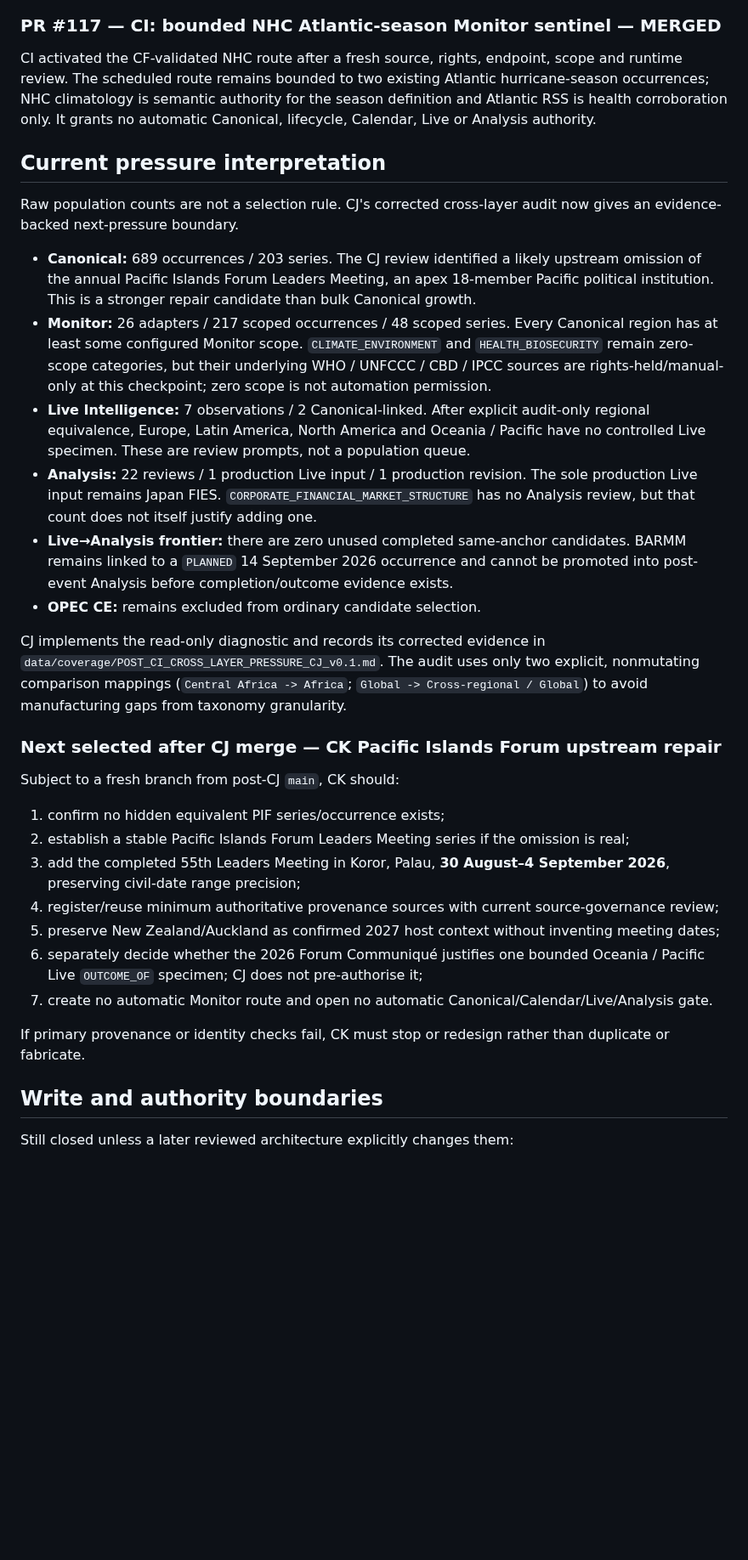
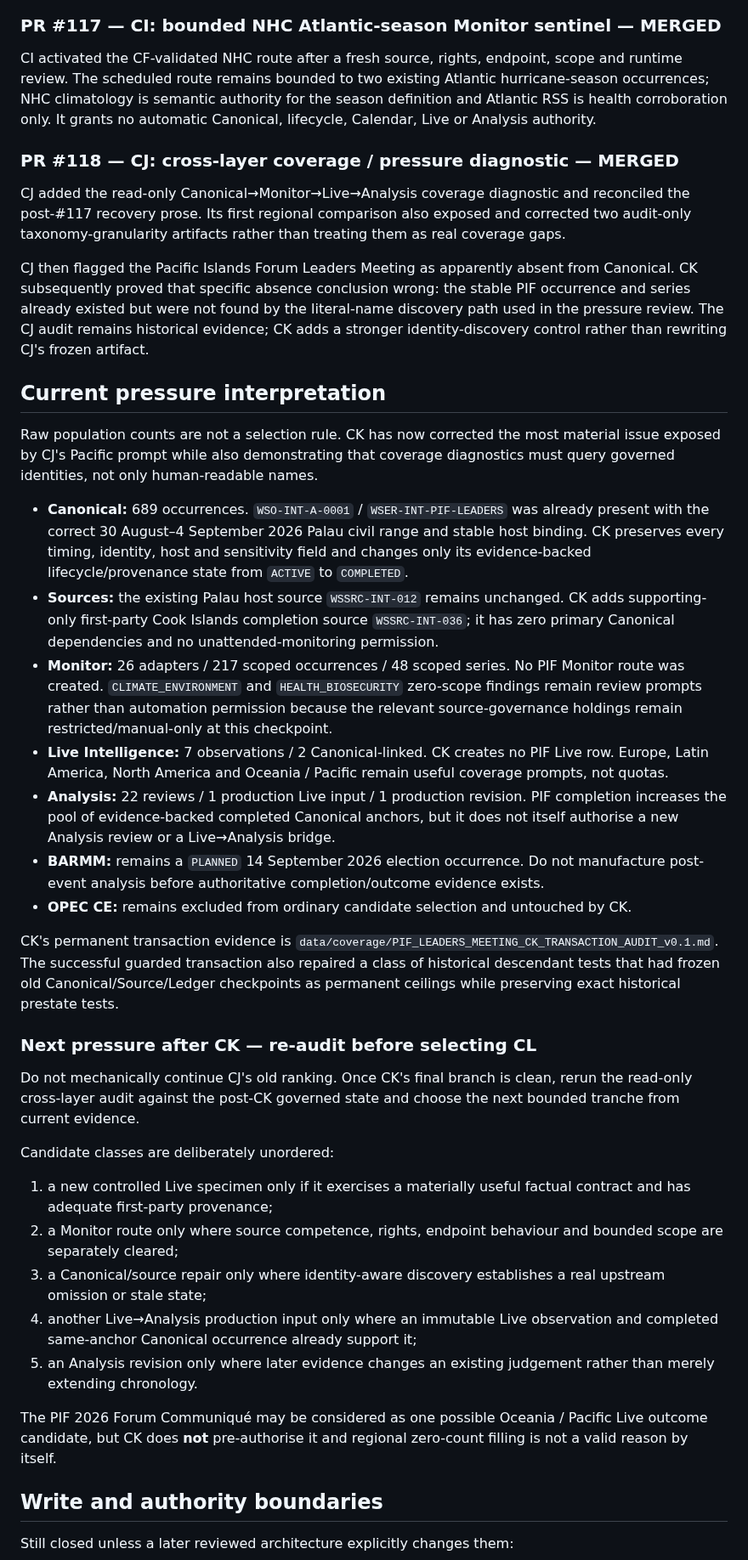
Before and after one commit to MusicOfScience/world-signals, a Markdown page: PROJECT_STATUS.md, the part around the change. Shown at 85% size. GitHub-like rendering; blank space fills up the shorter version.

Commit message:
CK: reconcile recovery status with PIF identity finding

```diff
--- a/PROJECT_STATUS.md
+++ b/PROJECT_STATUS.md
@@ -63,32 +63,39 @@ CH made cross-layer current-state counts mechanically derivable and CI-checked a
 
 CI activated the CF-validated NHC route after a fresh source, rights, endpoint, scope and runtime review. The scheduled route remains bounded to two existing Atlantic hurricane-season occurrences; NHC climatology is semantic authority for the season definition and Atlantic RSS is health corroboration only. It grants no automatic Canonical, lifecycle, Calendar, Live or Analysis authority.
 
+### PR #118 — CJ: cross-layer coverage / pressure diagnostic — MERGED
+
+CJ added the read-only Canonical→Monitor→Live→Analysis coverage diagnostic and reconciled the post-#117 recovery prose. Its first regional comparison also exposed and corrected two audit-only taxonomy-granularity artifacts rather than treating them as real coverage gaps.
+
+CJ then flagged the Pacific Islands Forum Leaders Meeting as apparently absent from Canonical. CK subsequently proved that specific absence conclusion wrong: the stable PIF occurrence and series already existed but were not found by the literal-name discovery path used in the pressure review. The CJ audit remains historical evidence; CK adds a stronger identity-discovery control rather than rewriting CJ's frozen artifact.
+
 ## Current pressure interpretation
 
-Raw population counts are not a selection rule. CJ's corrected cross-layer audit now gives an evidence-backed next-pressure boundary.
+Raw population counts are not a selection rule. CK has now corrected the most material issue exposed by CJ's Pacific prompt while also demonstrating that coverage diagnostics must query governed identities, not only human-readable names.
 
-- **Canonical:** 689 occurrences / 203 series. The CJ review identified a likely upstream omission of the annual Pacific Islands Forum Leaders Meeting, an apex 18-member Pacific political institution. This is a stronger repair candidate than bulk Canonical growth.
-- **Monitor:** 26 adapters / 217 scoped occurrences / 48 scoped series. Every Canonical region has at least some configured Monitor scope. `CLIMATE_ENVIRONMENT` and `HEALTH_BIOSECURITY` remain zero-scope categories, but their underlying WHO / UNFCCC / CBD / IPCC sources are rights-held/manual-only at this checkpoint; zero scope is not automation permission.
-- **Live Intelligence:** 7 observations / 2 Canonical-linked. After explicit audit-only regional equivalence, Europe, Latin America, North America and Oceania / Pacific have no controlled Live specimen. These are review prompts, not a population queue.
-- **Analysis:** 22 reviews / 1 production Live input / 1 production revision. The sole production Live input remains Japan FIES. `CORPORATE_FINANCIAL_MARKET_STRUCTURE` has no Analysis review, but that count does not itself justify adding one.
-- **Live→Analysis frontier:** there are zero unused completed same-anchor candidates. BARMM remains linked to a `PLANNED` 14 September 2026 occurrence and cannot be promoted into post-event Analysis before completion/outcome evidence exists.
-- **OPEC CE:** remains excluded from ordinary candidate selection.
+- **Canonical:** 689 occurrences. `WSO-INT-A-0001` / `WSER-INT-PIF-LEADERS` was already present with the correct 30 August–4 September 2026 Palau civil range and stable host binding. CK preserves every timing, identity, host and sensitivity field and changes only its evidence-backed lifecycle/provenance state from `ACTIVE` to `COMPLETED`.
+- **Sources:** the existing Palau host source `WSSRC-INT-012` remains unchanged. CK adds supporting-only first-party Cook Islands completion source `WSSRC-INT-036`; it has zero primary Canonical dependencies and no unattended-monitoring permission.
+- **Monitor:** 26 adapters / 217 scoped occurrences / 48 scoped series. No PIF Monitor route was created. `CLIMATE_ENVIRONMENT` and `HEALTH_BIOSECURITY` zero-scope findings remain review prompts rather than automation permission because the relevant source-governance holdings remain restricted/manual-only at this checkpoint.
+- **Live Intelligence:** 7 observations / 2 Canonical-linked. CK creates no PIF Live row. Europe, Latin America, North America and Oceania / Pacific remain useful coverage prompts, not quotas.
+- **Analysis:** 22 reviews / 1 production Live input / 1 production revision. PIF completion increases the pool of evidence-backed completed Canonical anchors, but it does not itself authorise a new Analysis review or a Live→Analysis bridge.
+- **BARMM:** remains a `PLANNED` 14 September 2026 election occurrence. Do not manufacture post-event analysis before authoritative completion/outcome evidence exists.
+- **OPEC CE:** remains excluded from ordinary candidate selection and untouched by CK.
 
-CJ implements the read-only diagnostic and records its corrected evidence in `data/coverage/POST_CI_CROSS_LAYER_PRESSURE_CJ_v0.1.md`. The audit uses only two explicit, nonmutating comparison mappings (`Central Africa -> Africa`; `Global -> Cross-regional / Global`) to avoid manufacturing gaps from taxonomy granularity.
+CK's permanent transaction evidence is `data/coverage/PIF_LEADERS_MEETING_CK_TRANSACTION_AUDIT_v0.1.md`. The successful guarded transaction also repaired a class of historical descendant tests that had frozen old Canonical/Source/Ledger checkpoints as permanent ceilings while preserving exact historical prestate tests.
 
-### Next selected after CJ merge — CK Pacific Islands Forum upstream repair
+### Next pressure after CK — re-audit before selecting CL
 
-Subject to a fresh branch from post-CJ `main`, CK should:
+Do not mechanically continue CJ's old ranking. Once CK's final branch is clean, rerun the read-only cross-layer audit against the post-CK governed state and choose the next bounded tranche from current evidence.
 
-1. confirm no hidden equivalent PIF series/occurrence exists;
-2. establish a stable Pacific Islands Forum Leaders Meeting series if the omission is real;
-3. add the completed 55th Leaders Meeting in Koror, Palau, **30 August–4 September 2026**, preserving civil-date range precision;
-4. register/reuse minimum authoritative provenance sources with current source-governance review;
-5. preserve New Zealand/Auckland as confirmed 2027 host context without inventing meeting dates;
-6. separately decide whether the 2026 Forum Communiqué justifies one bounded Oceania / Pacific Live `OUTCOME_OF` specimen; CJ does not pre-authorise it;
-7. create no automatic Monitor route and open no automatic Canonical/Calendar/Live/Analysis gate.
+Candidate classes are deliberately unordered:
 
-If primary provenance or identity checks fail, CK must stop or redesign rather than duplicate or fabricate.
+1. a new controlled Live specimen only if it exercises a materially useful factual contract and has adequate first-party provenance;
+2. a Monitor route only where source competence, rights, endpoint behaviour and bounded scope are separately cleared;
+3. a Canonical/source repair only where identity-aware discovery establishes a real upstream omission or stale state;
+4. another Live→Analysis production input only where an immutable Live observation and completed same-anchor Canonical occurrence already support it;
+5. an Analysis revision only where later evidence changes an existing judgement rather than merely extending chronology.
+
+The PIF 2026 Forum Communiqué may be considered as one possible Oceania / Pacific Live outcome candidate, but CK does **not** pre-authorise it and regional zero-count filling is not a valid reason by itself.
 
 ## Write and authority boundaries
 
```
